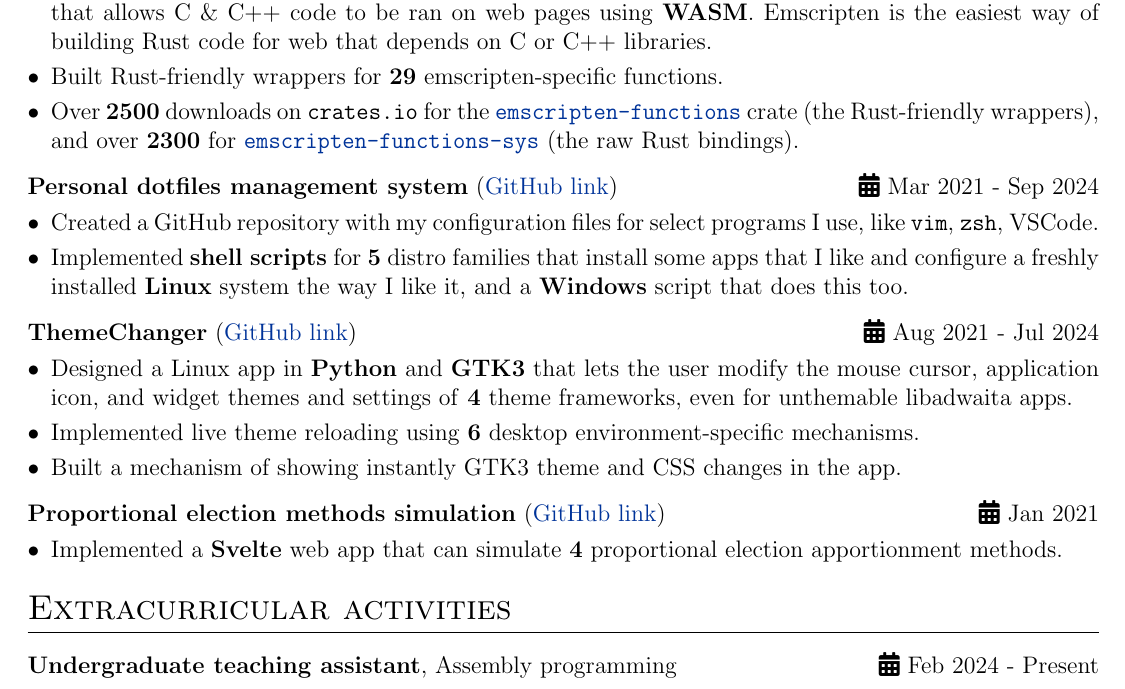
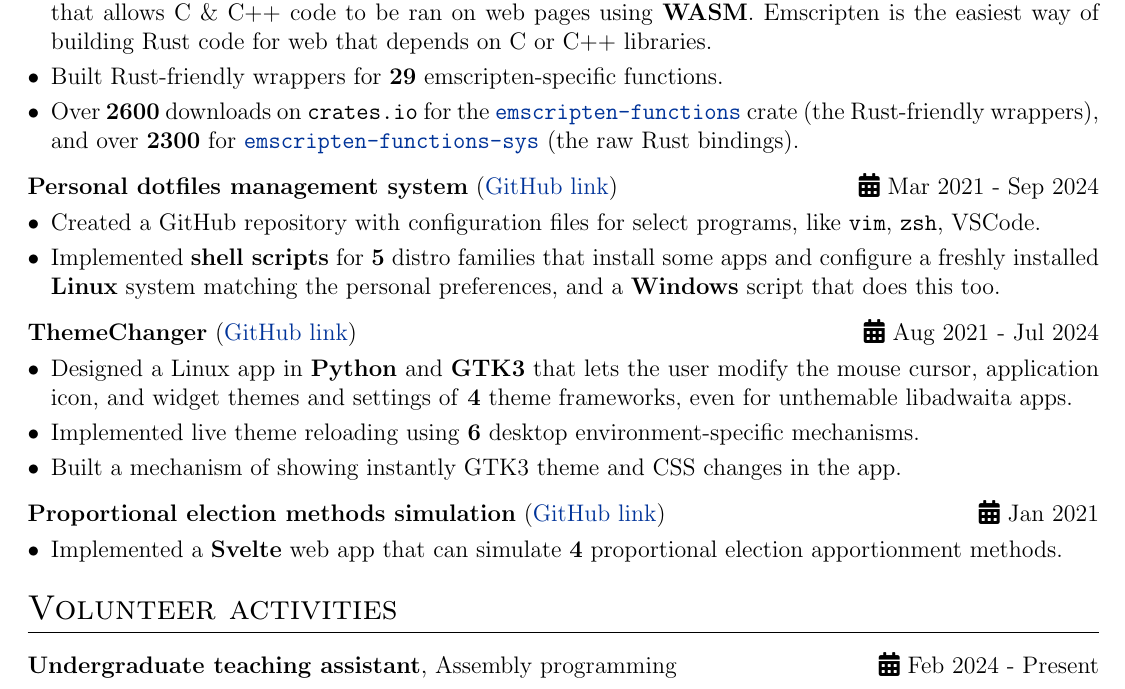
Before and after one commit to ALEX11BR/alex11br.github.io, a LaTeX CV (resume/resume.tex): part of the page, cut so that both start at the same text. Compiled offline with pdfLaTeX.

Commit message:
deploy: 3584c919f94c06185b45cc5b094252178ef69960

```diff
--- a/resume/resume.tex
+++ b/resume/resume.tex
@@ -162,7 +162,7 @@ Politehnica University of Bucharest, \textbf{Bachelor in Computer Science} & \hf
         \begin{itemize}[nosep,after=\strut, leftmargin=1em, itemsep=3pt]
             \item Implemented raw \textbf{Rust} bindings for \textbf{emscripten} system functions. Emscripten is a compiler toolchain that allows C \& C++ code to be ran on web pages using \textbf{WASM}. Emscripten is the easiest way of building Rust code for web that depends on C or C++ libraries.
             \item Built Rust-friendly wrappers for \textbf{29} emscripten-specific functions.
-            \item Over \textbf{2500} downloads on \texttt{crates.io} for the \href{https://crates.io/crates/emscripten-functions}{\texttt{emscripten-functions}} crate (the Rust-friendly wrappers), and over \textbf{2300} for \href{https://crates.io/crates/emscripten-functions-sys}{\texttt{emscripten-functions-sys}} (the raw Rust bindings).
+            \item Over \textbf{2600} downloads on \texttt{crates.io} for the \href{https://crates.io/crates/emscripten-functions}{\texttt{emscripten-functions}} crate (the Rust-friendly wrappers), and over \textbf{2300} for \href{https://crates.io/crates/emscripten-functions-sys}{\texttt{emscripten-functions-sys}} (the raw Rust bindings).
         \end{itemize}
     \end{minipage}
 }
@@ -173,8 +173,8 @@ Politehnica University of Bucharest, \textbf{Bachelor in Computer Science} & \hf
 \multicolumn{2}{@{}X@{}}{
     \begin{minipage}[t]{\linewidth}
         \begin{itemize}[nosep,after=\strut, leftmargin=1em, itemsep=3pt]
-            \item Created a GitHub repository with my configuration files for select programs I use, like \texttt{vim}, \texttt{zsh}, VSCode.
-            \item Implemented \textbf{shell scripts} for \textbf{5} distro families that install some apps that I like and configure a freshly installed \textbf{Linux} system the way I like it, and a \textbf{Windows} script that does this too.
+            \item Created a GitHub repository with configuration files for select programs, like \texttt{vim}, \texttt{zsh}, VSCode.
+            \item Implemented \textbf{shell scripts} for \textbf{5} distro families that install some apps and configure a freshly installed \textbf{Linux} system matching the personal preferences, and a \textbf{Windows} script that does this too.
         \end{itemize}
     \end{minipage}
 }
@@ -263,19 +263,7 @@ Politehnica University of Bucharest, \textbf{Bachelor in Computer Science} & \hf
 %}
 %\end{tabularx}
 
-\section{Extracurricular activities}
-
-\begin{tabularx}{\linewidth}{@{}l r@{}}
-\textbf{Undergraduate teaching assistant}, Assembly programming & \hfill \faCalendar* Feb 2024 - Present \\[3.75pt]
-\multicolumn{2}{@{}X@{}}{
-    \begin{minipage}[t]{\linewidth}
-        \begin{itemize}[nosep,after=\strut, leftmargin=1em, itemsep=3pt]
-            \item Held a weekly laboratory session for over \textbf{10} students that shows them the basics of \textbf{x86 Assembly}.
-            \item Made a \textbf{Docker} image for lecture demos.
-        \end{itemize}
-    \end{minipage}
-}
-\end{tabularx}
+%\section{Extracurricular activities}
 
 %\begin{tabularx}{\linewidth}{@{}l r@{}}
 %\textbf{Security Summer School}, binary track & \hfill \faCalendar* Jun 2023 - Jul 2023 \\[3.75pt]
@@ -289,7 +277,19 @@ Politehnica University of Bucharest, \textbf{Bachelor in Computer Science} & \hf
 %}
 %\end{tabularx}
 
-%\section{Volunteer activities}
+\section{Volunteer activities}
+
+\begin{tabularx}{\linewidth}{@{}l r@{}}
+\textbf{Undergraduate teaching assistant}, Assembly programming & \hfill \faCalendar* Feb 2024 - Present \\[3.75pt]
+\multicolumn{2}{@{}X@{}}{
+    \begin{minipage}[t]{\linewidth}
+        \begin{itemize}[nosep,after=\strut, leftmargin=1em, itemsep=3pt]
+            \item Held a weekly laboratory session for over \textbf{10} students that shows them the basics of \textbf{x86 Assembly}.
+            \item Made a \textbf{Docker} image for lecture demos.
+        \end{itemize}
+    \end{minipage}
+}
+\end{tabularx}
 
 \begin{tabularx}{\linewidth}{@{}l r@{}}
 \textbf{Rust workshop April 2024}, desktop applications track & \hfill \faCalendar* Apr 2024 \\[3.75pt]
```
Also changed, not shown: resume/resume.pdf.
